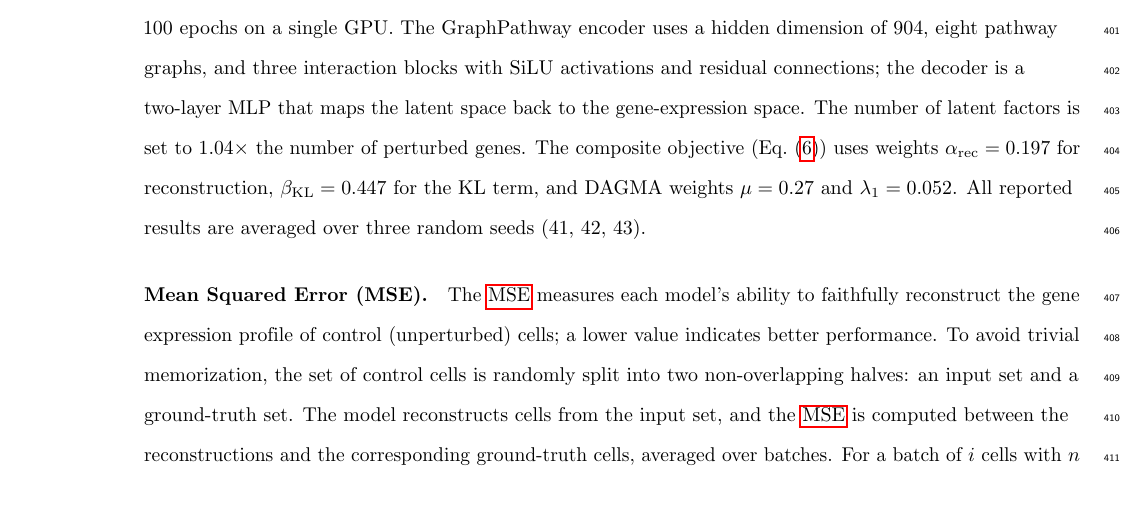
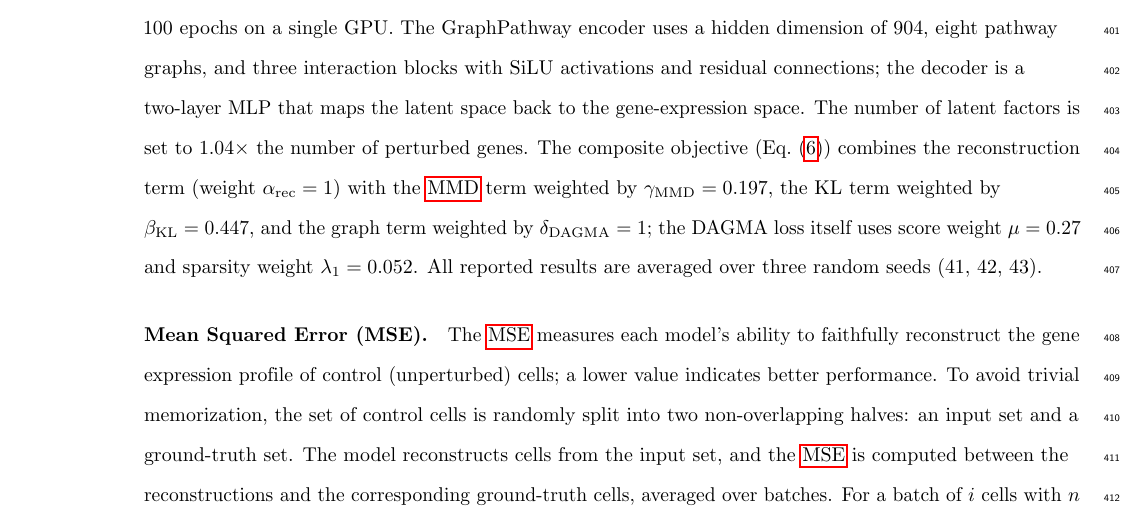
Before and after one commit to mikelhernaez/RAPTORGraph-Graph-Based-Pathway-Modeling-for-Causal-Discovery-in-Single-Cell-Perturbations, a LaTeX document (main.tex): part of page 20 of 26, cut so that both start at the same text. Compiled offline with pdfLaTeX.

Commit message:
fix(plos): correct loss-weight variable mapping in training details

```diff
--- a/main.tex
+++ b/main.tex
@@ -1094,7 +1094,7 @@ The calculation of all metrics was standardized across the benchmarked tools.
 We use a batch size of 256 and train for 100 epochs on a single GPU.
 The GraphPathway encoder uses a hidden dimension of 904, eight pathway graphs, and three interaction blocks with SiLU activations and residual connections; the decoder is a two-layer MLP that maps the latent space back to the gene-expression space.
 The number of latent factors is set to $1.04\times$ the number of perturbed genes.
-The composite objective (\cref{eq:total_loss}) uses weights $\alpharec = 0.197$ for reconstruction, $\betakl = 0.447$ for the KL term, and DAGMA weights $\mu = 0.27$ and $\lambda_1 = 0.052$.
+The composite objective (\cref{eq:total_loss}) combines the reconstruction term (weight $\alpharec = 1$) with the \gls{mmd} term weighted by $\gammammd = 0.197$, the KL term weighted by $\betakl = 0.447$, and the graph term weighted by $\deltadagma = 1$; the DAGMA loss itself uses score weight $\mu = 0.27$ and sparsity weight $\lambda_1 = 0.052$.
 All reported results are averaged over three random seeds ($41$, $42$, $43$).
 
 \paragraph{Mean Squared Error (MSE).}
```
Also changed, not shown: sections/03_methods.tex (+1 -1 lines).
